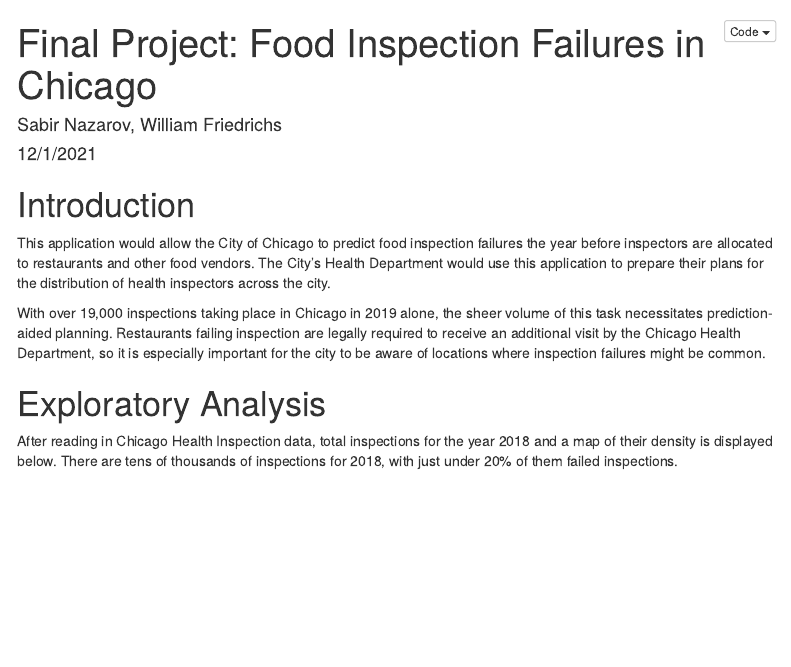
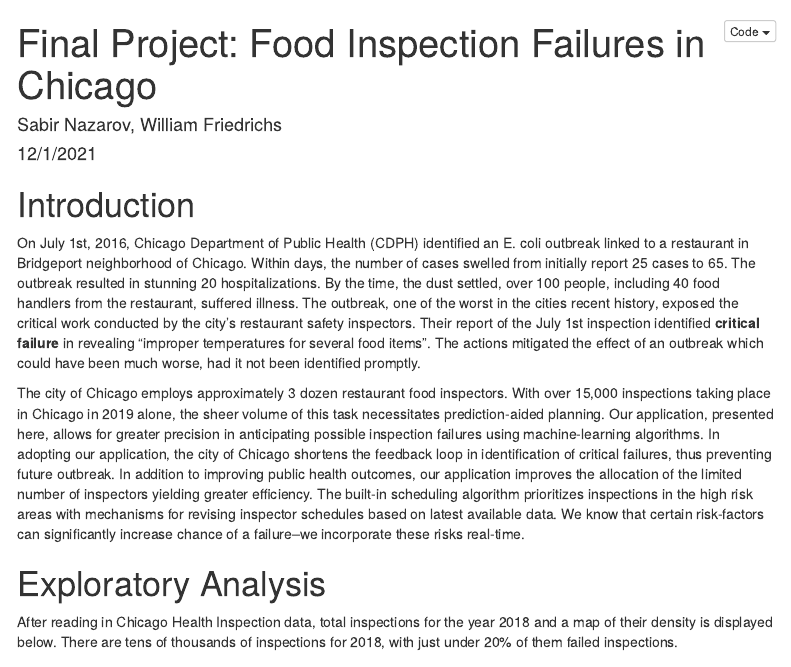
Before and after one commit to Willfriedrichs/Final, an R Markdown document (Final-Project-Food-Inspect.Rmd): the page in a window 1100 px wide, from its top. Rendered offline with R 4.5, knitr and Pandoc, with nearby package versions; some code elsewhere in the file could not run offline; menus at the side of the page are left out.

Commit message:
Update Final-Project-Food-Inspect.Rmd

````diff
--- a/Final-Project-Food-Inspect.Rmd
+++ b/Final-Project-Food-Inspect.Rmd
@@ -14,10 +14,13 @@ output:
 
 
 # Introduction
+On July 1st, 2016, Chicago Department of Public Health (CDPH) identified an E. coli outbreak linked to a restaurant in Bridgeport neighborhood of Chicago.  Within days, the number of cases swelled from initially report 25 cases to 65.  The outbreak resulted in stunning 20 hospitalizations.  By the time, the dust settled, over 100 people, including 40 food handlers from the restaurant, suffered illness.  The outbreak, one of the worst in the cities recent history, exposed the critical work conducted by the city's restaurant safety inspectors.  Their report of the July 1st inspection identified <strong>critical failure</strong> in revealing "improper temperatures for several food items".  The actions mitigated the effect of an outbreak which could have been much worse, had it not been identified promptly.
 
-This application would allow the City of Chicago to predict food inspection failures the year before inspectors are allocated to restaurants and other food vendors. The City's Health Department would use this application to prepare their plans for the distribution of health inspectors across the city.
+The city of Chicago employs approximately 3 dozen restaurant food inspectors.  With over 15,000 inspections taking place in Chicago in 2019 alone, the sheer volume of this task necessitates prediction-aided planning. Our application, presented here, allows for greater precision in anticipating possible inspection failures using machine-learning algorithms.  In adopting our application, the city of Chicago shortens the feedback loop in identification of critical failures, thus preventing future outbreak.  In addition to improving public health outcomes, our application improves the allocation of the limited number of inspectors yielding greater efficiency.  The built-in scheduling algorithm prioritizes inspections in the high risk areas with  mechanisms for revising inspector schedules based on latest available data.  We know that certain risk-factors can significantly increase chance of a failure--we incorporate these risks real-time.
 
-With over 19,000 inspections taking place in Chicago in 2019 alone, the sheer volume of this task necessitates prediction-aided planning. Restaurants failing inspection are legally required to receive an additional visit by the Chicago Health Department, so it is especially important for the city to be aware of locations where inspection failures might be common.
+<!-- Restaurants failing inspection are legally required to receive an additional visit by the Chicago Health Department, so it is especially important for the city to be aware of locations where inspection failures might be common.  Our application would allow the City of Chicago to predict food inspection failures the year before inspectors are allocated to restaurants and other food vendors. The City's Health Department would use this application to prepare their plans for the distribution of health inspectors across the city. -->
+
+
 
 ```{r setup, include=FALSE}
 knitr::opts_chunk$set(echo = TRUE,
````
